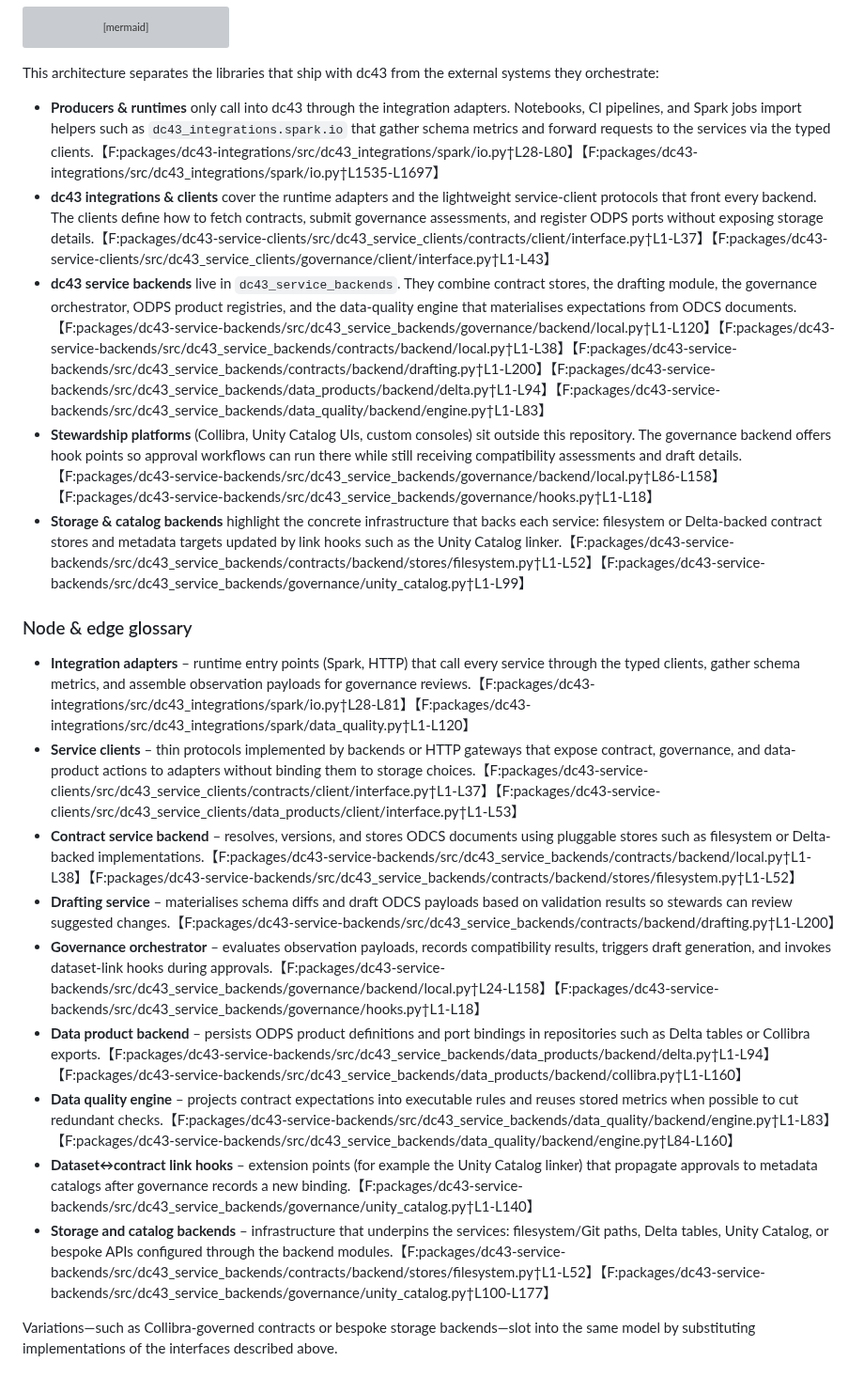
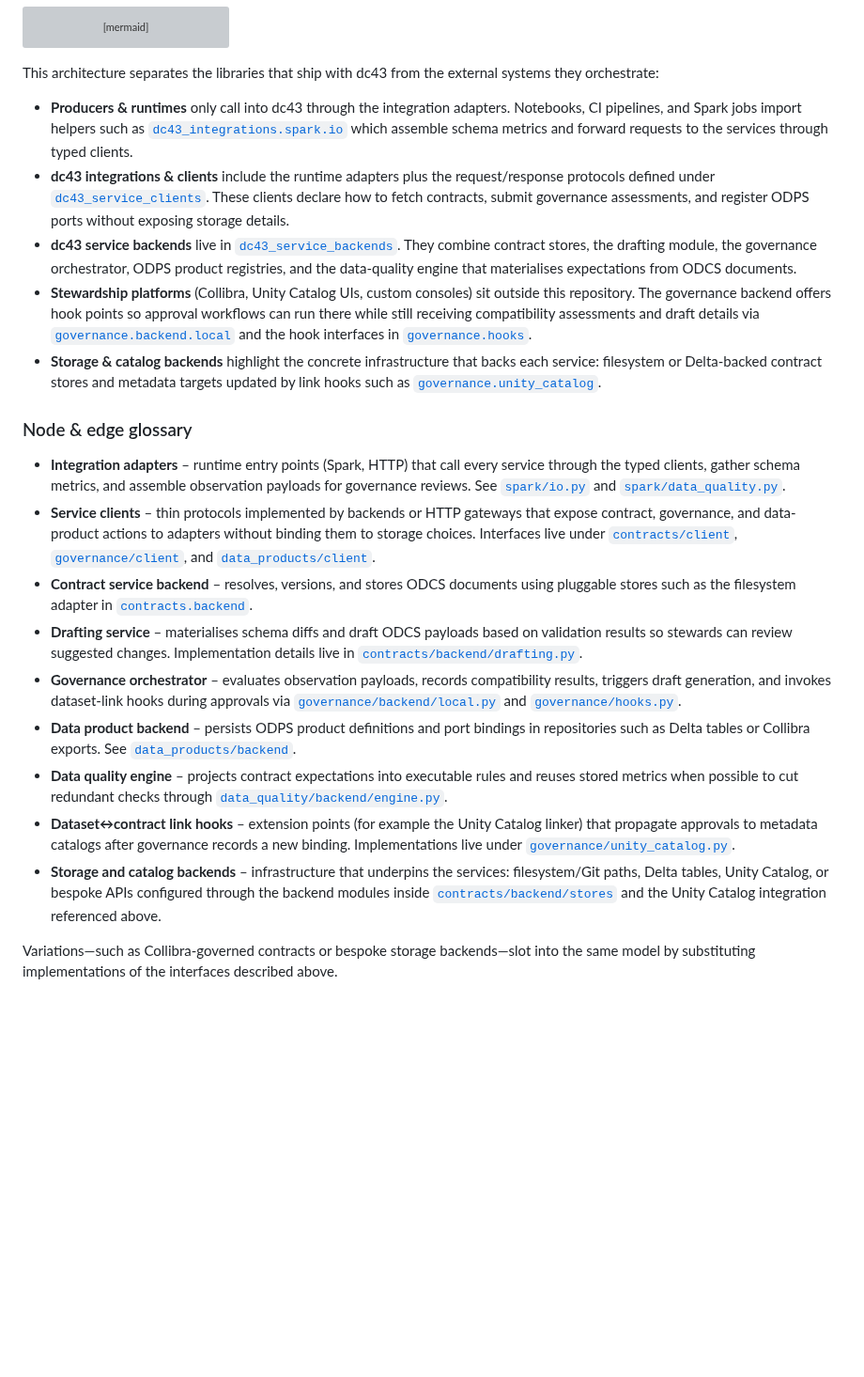
Before and after one commit to NextLab-SRL/dc43, a Markdown page: README.md, the part around the change. Shown at 94% size. GitHub-like rendering; blank space fills up the shorter version; grey boxes are pictures that could not be loaded.

Commit message:
Fix README architecture references

```diff
--- a/README.md
+++ b/README.md
@@ -122,23 +122,23 @@ flowchart LR
 
 This architecture separates the libraries that ship with dc43 from the external systems they orchestrate:
 
-- **Producers & runtimes** only call into dc43 through the integration adapters. Notebooks, CI pipelines, and Spark jobs import helpers such as `dc43_integrations.spark.io` that gather schema metrics and forward requests to the services via the typed clients.【F:packages/dc43-integrations/src/dc43_integrations/spark/io.py†L28-L80】【F:packages/dc43-integrations/src/dc43_integrations/spark/io.py†L1535-L1697】
-- **dc43 integrations & clients** cover the runtime adapters and the lightweight service-client protocols that front every backend. The clients define how to fetch contracts, submit governance assessments, and register ODPS ports without exposing storage details.【F:packages/dc43-service-clients/src/dc43_service_clients/contracts/client/interface.py†L1-L37】【F:packages/dc43-service-clients/src/dc43_service_clients/governance/client/interface.py†L1-L43】
-- **dc43 service backends** live in `dc43_service_backends`. They combine contract stores, the drafting module, the governance orchestrator, ODPS product registries, and the data-quality engine that materialises expectations from ODCS documents.【F:packages/dc43-service-backends/src/dc43_service_backends/governance/backend/local.py†L1-L120】【F:packages/dc43-service-backends/src/dc43_service_backends/contracts/backend/local.py†L1-L38】【F:packages/dc43-service-backends/src/dc43_service_backends/contracts/backend/drafting.py†L1-L200】【F:packages/dc43-service-backends/src/dc43_service_backends/data_products/backend/delta.py†L1-L94】【F:packages/dc43-service-backends/src/dc43_service_backends/data_quality/backend/engine.py†L1-L83】
-- **Stewardship platforms** (Collibra, Unity Catalog UIs, custom consoles) sit outside this repository. The governance backend offers hook points so approval workflows can run there while still receiving compatibility assessments and draft details.【F:packages/dc43-service-backends/src/dc43_service_backends/governance/backend/local.py†L86-L158】【F:packages/dc43-service-backends/src/dc43_service_backends/governance/hooks.py†L1-L18】
-- **Storage & catalog backends** highlight the concrete infrastructure that backs each service: filesystem or Delta-backed contract stores and metadata targets updated by link hooks such as the Unity Catalog linker.【F:packages/dc43-service-backends/src/dc43_service_backends/contracts/backend/stores/filesystem.py†L1-L52】【F:packages/dc43-service-backends/src/dc43_service_backends/governance/unity_catalog.py†L1-L99】
+- **Producers & runtimes** only call into dc43 through the integration adapters. Notebooks, CI pipelines, and Spark jobs import helpers such as [`dc43_integrations.spark.io`](packages/dc43-integrations/src/dc43_integrations/spark/io.py) which assemble schema metrics and forward requests to the services through typed clients.
+- **dc43 integrations & clients** include the runtime adapters plus the request/response protocols defined under [`dc43_service_clients`](packages/dc43-service-clients/src/dc43_service_clients). These clients declare how to fetch contracts, submit governance assessments, and register ODPS ports without exposing storage details.
+- **dc43 service backends** live in [`dc43_service_backends`](packages/dc43-service-backends/src/dc43_service_backends). They combine contract stores, the drafting module, the governance orchestrator, ODPS product registries, and the data-quality engine that materialises expectations from ODCS documents.
+- **Stewardship platforms** (Collibra, Unity Catalog UIs, custom consoles) sit outside this repository. The governance backend offers hook points so approval workflows can run there while still receiving compatibility assessments and draft details via [`governance.backend.local`](packages/dc43-service-backends/src/dc43_service_backends/governance/backend/local.py) and the hook interfaces in [`governance.hooks`](packages/dc43-service-backends/src/dc43_service_backends/governance/hooks.py).
+- **Storage & catalog backends** highlight the concrete infrastructure that backs each service: filesystem or Delta-backed contract stores and metadata targets updated by link hooks such as [`governance.unity_catalog`](packages/dc43-service-backends/src/dc43_service_backends/governance/unity_catalog.py).
 
 ### Node & edge glossary
 
-- **Integration adapters** – runtime entry points (Spark, HTTP) that call every service through the typed clients, gather schema metrics, and assemble observation payloads for governance reviews.【F:packages/dc43-integrations/src/dc43_integrations/spark/io.py†L28-L81】【F:packages/dc43-integrations/src/dc43_integrations/spark/data_quality.py†L1-L120】
-- **Service clients** – thin protocols implemented by backends or HTTP gateways that expose contract, governance, and data-product actions to adapters without binding them to storage choices.【F:packages/dc43-service-clients/src/dc43_service_clients/contracts/client/interface.py†L1-L37】【F:packages/dc43-service-clients/src/dc43_service_clients/data_products/client/interface.py†L1-L53】
-- **Contract service backend** – resolves, versions, and stores ODCS documents using pluggable stores such as filesystem or Delta-backed implementations.【F:packages/dc43-service-backends/src/dc43_service_backends/contracts/backend/local.py†L1-L38】【F:packages/dc43-service-backends/src/dc43_service_backends/contracts/backend/stores/filesystem.py†L1-L52】
-- **Drafting service** – materialises schema diffs and draft ODCS payloads based on validation results so stewards can review suggested changes.【F:packages/dc43-service-backends/src/dc43_service_backends/contracts/backend/drafting.py†L1-L200】
-- **Governance orchestrator** – evaluates observation payloads, records compatibility results, triggers draft generation, and invokes dataset-link hooks during approvals.【F:packages/dc43-service-backends/src/dc43_service_backends/governance/backend/local.py†L24-L158】【F:packages/dc43-service-backends/src/dc43_service_backends/governance/hooks.py†L1-L18】
-- **Data product backend** – persists ODPS product definitions and port bindings in repositories such as Delta tables or Collibra exports.【F:packages/dc43-service-backends/src/dc43_service_backends/data_products/backend/delta.py†L1-L94】【F:packages/dc43-service-backends/src/dc43_service_backends/data_products/backend/collibra.py†L1-L160】
-- **Data quality engine** – projects contract expectations into executable rules and reuses stored metrics when possible to cut redundant checks.【F:packages/dc43-service-backends/src/dc43_service_backends/data_quality/backend/engine.py†L1-L83】【F:packages/dc43-service-backends/src/dc43_service_backends/data_quality/backend/engine.py†L84-L160】
-- **Dataset↔contract link hooks** – extension points (for example the Unity Catalog linker) that propagate approvals to metadata catalogs after governance records a new binding.【F:packages/dc43-service-backends/src/dc43_service_backends/governance/unity_catalog.py†L1-L140】
-- **Storage and catalog backends** – infrastructure that underpins the services: filesystem/Git paths, Delta tables, Unity Catalog, or bespoke APIs configured through the backend modules.【F:packages/dc43-service-backends/src/dc43_service_backends/contracts/backend/stores/filesystem.py†L1-L52】【F:packages/dc43-service-backends/src/dc43_service_backends/governance/unity_catalog.py†L100-L177】
+- **Integration adapters** – runtime entry points (Spark, HTTP) that call every service through the typed clients, gather schema metrics, and assemble observation payloads for governance reviews. See [`spark/io.py`](packages/dc43-integrations/src/dc43_integrations/spark/io.py) and [`spark/data_quality.py`](packages/dc43-integrations/src/dc43_integrations/spark/data_quality.py).
+- **Service clients** – thin protocols implemented by backends or HTTP gateways that expose contract, governance, and data-product actions to adapters without binding them to storage choices. Interfaces live under [`contracts/client`](packages/dc43-service-clients/src/dc43_service_clients/contracts/client), [`governance/client`](packages/dc43-service-clients/src/dc43_service_clients/governance/client), and [`data_products/client`](packages/dc43-service-clients/src/dc43_service_clients/data_products/client).
+- **Contract service backend** – resolves, versions, and stores ODCS documents using pluggable stores such as the filesystem adapter in [`contracts.backend`](packages/dc43-service-backends/src/dc43_service_backends/contracts/backend).
+- **Drafting service** – materialises schema diffs and draft ODCS payloads based on validation results so stewards can review suggested changes. Implementation details live in [`contracts/backend/drafting.py`](packages/dc43-service-backends/src/dc43_service_backends/contracts/backend/drafting.py).
+- **Governance orchestrator** – evaluates observation payloads, records compatibility results, triggers draft generation, and invokes dataset-link hooks during approvals via [`governance/backend/local.py`](packages/dc43-service-backends/src/dc43_service_backends/governance/backend/local.py) and [`governance/hooks.py`](packages/dc43-service-backends/src/dc43_service_backends/governance/hooks.py).
+- **Data product backend** – persists ODPS product definitions and port bindings in repositories such as Delta tables or Collibra exports. See [`data_products/backend`](packages/dc43-service-backends/src/dc43_service_backends/data_products/backend).
+- **Data quality engine** – projects contract expectations into executable rules and reuses stored metrics when possible to cut redundant checks through [`data_quality/backend/engine.py`](packages/dc43-service-backends/src/dc43_service_backends/data_quality/backend/engine.py).
+- **Dataset↔contract link hooks** – extension points (for example the Unity Catalog linker) that propagate approvals to metadata catalogs after governance records a new binding. Implementations live under [`governance/unity_catalog.py`](packages/dc43-service-backends/src/dc43_service_backends/governance/unity_catalog.py).
+- **Storage and catalog backends** – infrastructure that underpins the services: filesystem/Git paths, Delta tables, Unity Catalog, or bespoke APIs configured through the backend modules inside [`contracts/backend/stores`](packages/dc43-service-backends/src/dc43_service_backends/contracts/backend/stores) and the Unity Catalog integration referenced above.
 
 Variations—such as Collibra-governed contracts or bespoke storage backends—slot into the same model by substituting implementations of the interfaces described above.
 
```
